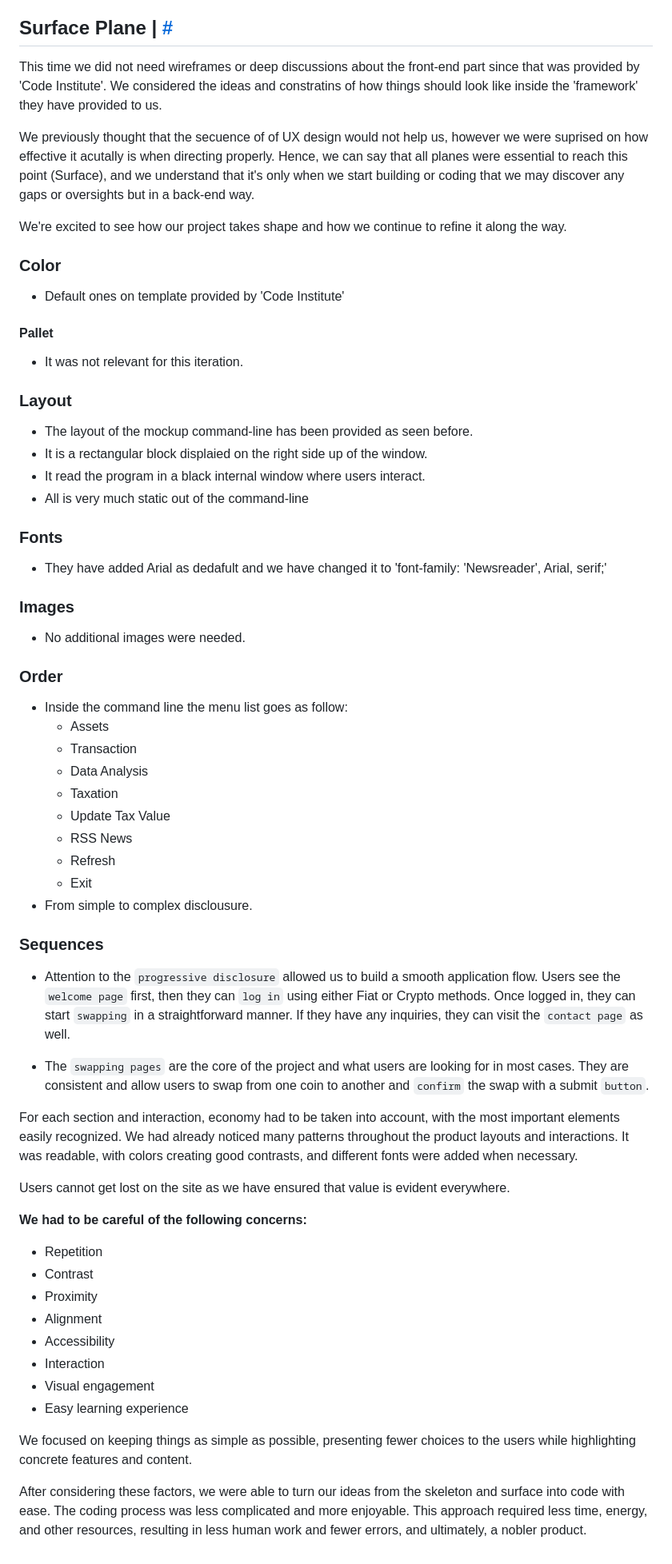
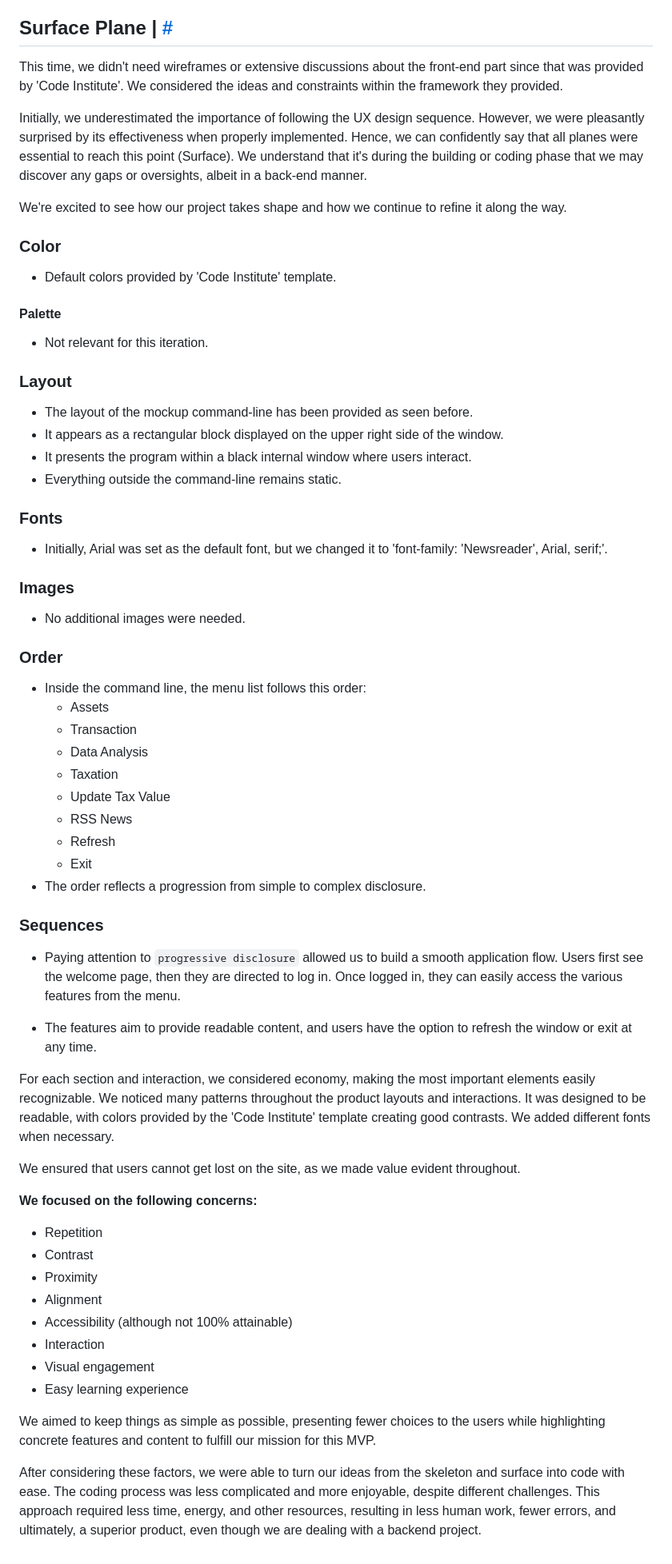
Before and after one commit to plexoio/tenam, a Markdown page: README.md, the part around the change. Shown at 80% size. Drawn GitHub-style.

Commit message:
docs: finish surface plane, minor issues, revision pending

```diff
--- a/README.md
+++ b/README.md
@@ -202,31 +202,30 @@ Our next stop is the `Surface Plane`.
 
 ## Surface Plane <a name="surface-plane"></a> | [#](#index)
 
-This time we did not need wireframes or deep discussions about the front-end part since that was provided by 'Code Institute'. We considered the ideas and constratins of how things should look like inside the 'framework' they have provided to us.
+This time, we didn't need wireframes or extensive discussions about the front-end part since that was provided by 'Code Institute'. We considered the ideas and constraints within the framework they provided.
 
-We previously thought that the secuence of of UX design would not help us, however we were suprised on how effective it acutally is when directing properly. Hence, we can say that all planes were essential to reach this point (Surface), and we understand that it's only when we start building or coding that we may discover any gaps or oversights but in a back-end way.
+Initially, we underestimated the importance of following the UX design sequence. However, we were pleasantly surprised by its effectiveness when properly implemented. Hence, we can confidently say that all planes were essential to reach this point (Surface). We understand that it's during the building or coding phase that we may discover any gaps or oversights, albeit in a back-end manner.
 
 We're excited to see how our project takes shape and how we continue to refine it along the way.
 
-
 ### Color
 
-- Default ones on template provided by 'Code Institute'
+- Default colors provided by 'Code Institute' template.
 
-#### Pallet
+#### Palette
 
-- It was not relevant for this iteration.
+- Not relevant for this iteration.
 
 ### Layout
 
 - The layout of the mockup command-line has been provided as seen before.
-- It is a rectangular block displaied on the right side up of the window.
-- It read the program in a black internal window where users interact.
-- All is very much static out of the command-line
+- It appears as a rectangular block displayed on the upper right side of the window.
+- It presents the program within a black internal window where users interact.
+- Everything outside the command-line remains static.
 
 ### Fonts
 
-- They have added Arial as dedafult and we have changed it to 'font-family: 'Newsreader', Arial, serif;'
+- Initially, Arial was set as the default font, but we changed it to 'font-family: 'Newsreader', Arial, serif;'.
 
 ### Images
 
@@ -234,7 +233,7 @@ We're excited to see how our project takes shape and how we continue to refine i
 
 ### Order
 
-- Inside the command line the menu list goes as follow:
+- Inside the command line, the menu list follows this order:
     - Assets
     - Transaction
     - Data Analysis
@@ -243,29 +242,29 @@ We're excited to see how our project takes shape and how we continue to refine i
     - RSS News
     - Refresh
     - Exit
-- From simple to complex disclousure.
+- The order reflects a progression from simple to complex disclosure.
 
 ### Sequences
 
-- Attention to the `progressive disclosure` allowed us to build a smooth application flow. Users see the `welcome page` first, then they can `log in` using either Fiat or Crypto methods. Once logged in, they can start `swapping` in a straightforward manner. If they have any inquiries, they can visit the `contact page` as well.
+- Paying attention to `progressive disclosure` allowed us to build a smooth application flow. Users first see the welcome page, then they are directed to log in. Once logged in, they can easily access the various features from the menu.
 
-- The `swapping pages` are the core of the project and what users are looking for in most cases. They are consistent and allow users to swap from one coin to another and `confirm` the swap with a submit `button`.
+- The features aim to provide readable content, and users have the option to refresh the window or exit at any time.
 
-For each section and interaction, economy had to be taken into account, with the most important elements easily recognized. We had already noticed many patterns throughout the product layouts and interactions. It was readable, with colors creating good contrasts, and different fonts were added when necessary.
+For each section and interaction, we considered economy, making the most important elements easily recognizable. We noticed many patterns throughout the product layouts and interactions. It was designed to be readable, with colors provided by the 'Code Institute' template creating good contrasts. We added different fonts when necessary.
 
-Users cannot get lost on the site as we have ensured that value is evident everywhere.
+We ensured that users cannot get lost on the site, as we made value evident throughout.
 
-**We had to be careful of the following concerns:**
+**We focused on the following concerns:**
 
 - Repetition
 - Contrast
 - Proximity
 - Alignment
-- Accessibility
+- Accessibility (although not 100% attainable)
 - Interaction
 - Visual engagement
 - Easy learning experience
 
-We focused on keeping things as simple as possible, presenting fewer choices to the users while highlighting concrete features and content.
+We aimed to keep things as simple as possible, presenting fewer choices to the users while highlighting concrete features and content to fulfill our mission for this MVP.
 
-After considering these factors, we were able to turn our ideas from the skeleton and surface into code with ease. The coding process was less complicated and more enjoyable. This approach required less time, energy, and other resources, resulting in less human work and fewer errors, and ultimately, a nobler product.
+After considering these factors, we were able to turn our ideas from the skeleton and surface into code with ease. The coding process was less complicated and more enjoyable, despite different challenges. This approach required less time, energy, and other resources, resulting in less human work, fewer errors, and ultimately, a superior product, even though we are dealing with a backend project.
```
